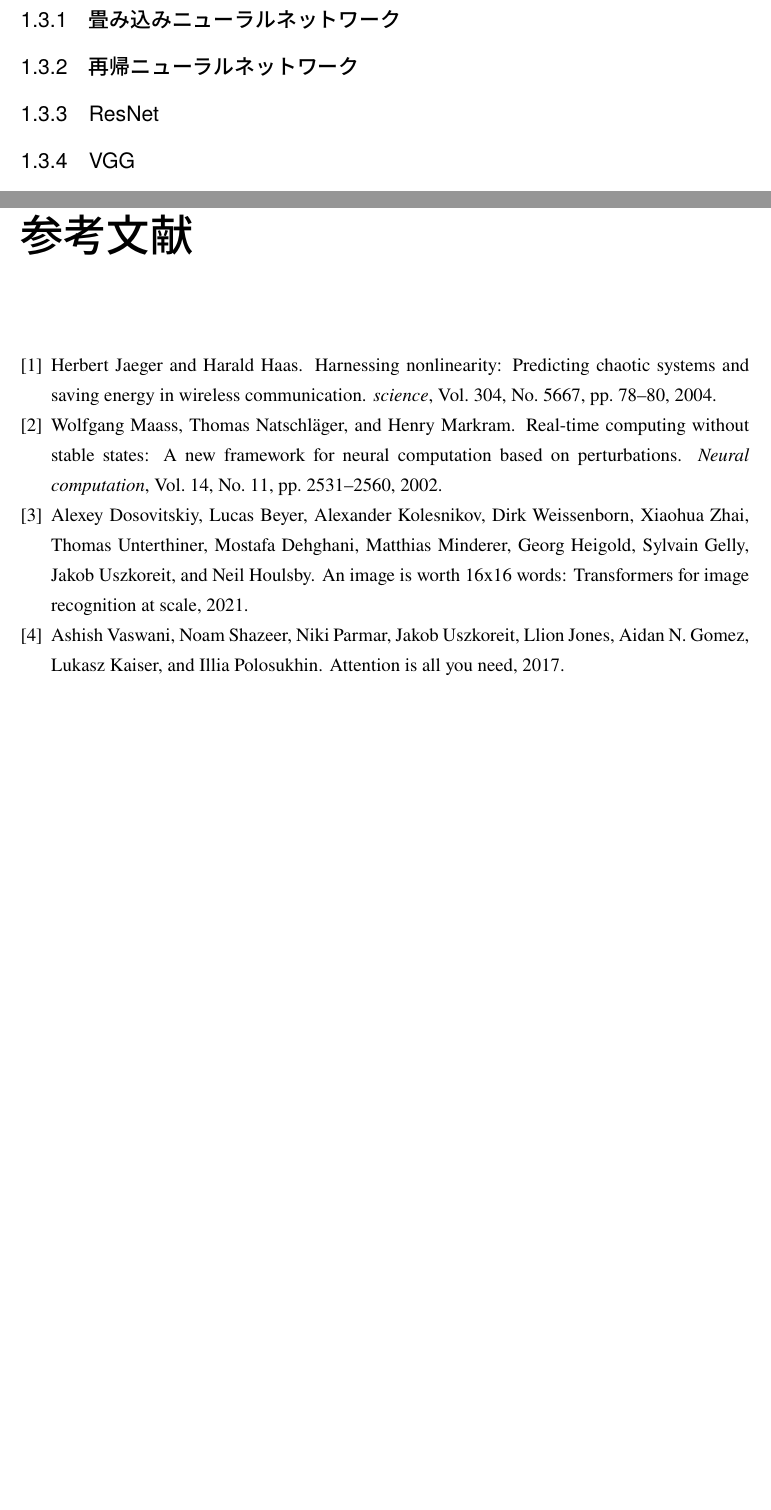
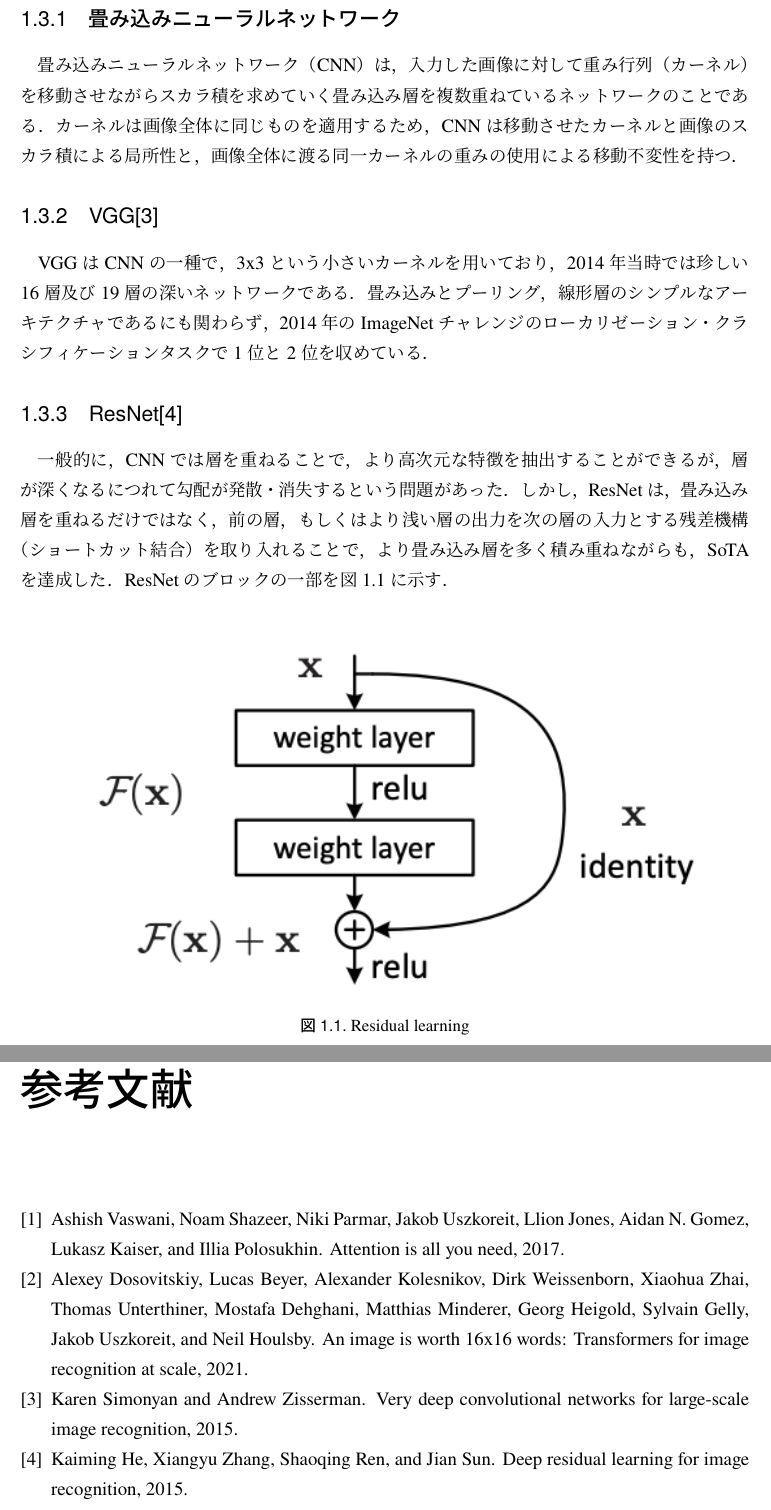
Before and after one commit to xxmrkn/research, a LaTeX thesis (卒論フォーマット/18a1066.tex, which reads 卒論フォーマット/bibitem.bib): two parts of pages 6 and 12 of 13 before the commit and two parts of pages 6 and 14 of 15 after it, joined at a grey line, cut so that both start at the same text, the shorter picture padded with empty space. The pictures show the PDF file 卒論フォーマット/latex_out/18a1066.pdf that the author committed with the source.

Commit message:
update 01/08

```diff
--- a/卒論フォーマット/18a1066.tex
+++ b/卒論フォーマット/18a1066.tex
@@ -32,6 +32,3 @@
 \mainmatter% ここから本文 %%% 本文 %%%%%%%%
 \chapter{序論}
 \section{背景}
-近年，画像認識分野では，機械翻訳で脚光を浴び
-ることになったTransformerモデル\cite{dosovitskiy2021image}をコンピュータビジョンに適応させたVision Transformerというモデルが登場した．
-Vision Transformerは，層を深くし畳み込みを行う畳み込みニューラルネットワークとは違い，畳み込み演算をAttention機構を用いて代用している．
@@ -45,17 +46,44 @@ Vision Transformerは，層を深くし畳み込みを行う畳み込みニュ
 \end{enumerate}
 
 \section{深層学習}
-深層学習とは，脳の神経回路を模したニューラルネットワークをより深くしたものを指し，入力データから有用な特徴量を自動で抽出することができる．
+深層学習とは，脳の神経回路を模したニューラルネットワークをより深くしたものを指し，入力データから有用な特徴量を自動で抽出する手法である．
 \subsection{畳み込みニューラルネットワーク}
-\subsection{再帰ニューラルネットワーク}
-\subsection{ResNet}
-\subsection{VGG}
+畳み込みニューラルネットワーク（CNN）は，入力した画像に対して重み行列（カーネル）を移動させながらスカラ積を求めていく畳み込み層を複数重ねているネットワークのことである．
+カーネルは画像全体に同じものを適用するため，CNNは移動させたカーネルと画像のスカラ積による局所性と，画像全体に渡る同一カーネルの重みの使用による移動不変性を持つ．
+%移動不変性：局所的なパターンが画像内の物体位置にかかわらず、出力に対して効果的であること．局所性：近傍における局所的な演算処理
+\subsection{VGG\cite{simonyan2015deep}}
+VGGはCNNの一種で，3x3という小さいカーネルを用いており，2014年当時では珍しい16層及び19層の深いネットワークである．
+畳み込みとプーリング，線形層のシンプルなアーキテクチャであるにも関わらず，2014年のImageNetチャレンジのローカリゼーション・クラシフィケーションタスクで1位と2位を収めている．
+
+\subsection{ResNet\cite{he2015deep}}
+一般的に，CNNでは層を重ねることで，より高次元な特徴を抽出することができるが，層が深くなるにつれて勾配が発散・消失するという問題があった．
+しかし，ResNetは，畳み込み層を重ねるだけではなく，前の層，もしくはより浅い層の出力を次の層の入力とする残差機構（ショートカット結合）を取り入れることで，より畳み込み層を多く積み重ねながらも，SoTAを達成した．
+ResNetのブロックの一部を\fref{fig:res_arch}に示す．
+\begin{figure}[h]
+  \centering
+  \includegraphics[width=0.9\linewidth]{figs/resnet.png}
+  \caption{Residual learning}
+  \label{fig:res_arch}
+\end{figure}
 \subsection{Transformer}
-Transformer\cite{vaswani2017attention}は，それまで機械翻訳モデルで多く使われてきた畳み込みニューラルネットワーク・再帰ニューラルネットワークのような複雑なアーキテクチャを持つネットワークとは違い
+Transformerは，それまで機械翻訳モデルで多く使われてきた畳み込みニューラルネットワーク・再帰ニューラルネットワークのような複雑なアーキテクチャを持つネットワークとは違い
 Attention機構のみを用いて構成されているエンコーダ・デコーダモデルである．
+Transformerのアーキテクチャを\fref{fig:tr_arch}に示す．
+\begin{figure}[h]
+  \centering
+  \includegraphics[width=0.9\linewidth]{figs/transformer.png}
+  \caption{Transformerのアーキテクチャ}
+  \label{fig:tr_arch}
+\end{figure}
 \subsection{Vision Transformer}
 Vision Transformerは，機械翻訳で用いられていたTransformerをコンピュータビジョンに適応させたモデルであり，画像を複数のパッチに分割してそれぞれをベクトルとして埋め込み，平坦化して入力とする特徴がある．
-
+Vision Transformerのアーキテクチャを\fref{fig:vit_arch}に示す．
+\begin{figure}[h]
+  \centering
+  \includegraphics[width=0.9\linewidth]{figs/vit.png}
+  \caption{Vision Transformerのアーキテクチャ}
+  \label{fig:vit_arch}
+\end{figure}
 \section{論文の構成}
 論文の構成を書く．こんにちはおはようごとざいますこんにちわ,本当ですか
 
--- a/卒論フォーマット/bibitem.bib
+++ b/卒論フォーマット/bibitem.bib
@@ -1,23 +1,3 @@
-@article{jaeger2004harnessing,
-  title     = {Harnessing nonlinearity: Predicting chaotic systems and saving energy in wireless communication},
-  author    = {Jaeger, Herbert and Haas, Harald},
-  journal   = {science},
-  volume    = {304},
-  number    = {5667},
-  pages     = {78--80},
-  year      = {2004},
-  publisher = {American Association for the Advancement of Science},
-}
-@article{maass2002real,
-  title     = {Real-time computing without stable states: A new framework for neural computation based on perturbations},
-  author    = {Maass, Wolfgang and Natschl{\"a}ger, Thomas and Markram, Henry},
-  journal   = {Neural computation},
-  volume    = {14},
-  number    = {11},
-  pages     = {2531--2560},
-  year      = {2002},
-  publisher = {MIT Press},
-}
 @misc{dosovitskiy2021image,
       title={An Image is Worth 16x16 Words: Transformers for Image Recognition at Scale},
       author={Alexey Dosovitskiy and Lucas Beyer and Alexander Kolesnikov and Dirk Weissenborn and Xiaohua Zhai and Thomas Unterthiner and Mostafa Dehghani and Matthias Minderer and Georg Heigold and Sylvain Gelly and Jakob Uszkoreit and Neil Houlsby},
@@ -35,3 +14,7 @@
       archivePrefix={arXiv},
       primaryClass={cs.CL}
 }
+@misc{he2015deep,
+      title={Deep Residual Learning for Image Recognition},
+      author={Kaiming He and Xiangyu Zhang and Shaoqing Ren and Jian Sun},
+      year={2015},
@@ -38,0 +26,3 @@
+      title={Very Deep Convolutional Networks for Large-Scale Image Recognition},
+      author={Karen Simonyan and Andrew Zisserman},
+      year={2015},
```
Also changed, not shown: 卒論フォーマット/figs/resnet.png (added), 卒論フォーマット/figs/transformer.png (added), 卒論フォーマット/figs/vit.png (added), 卒論フォーマット/latex_out/18a1066.pdf, 卒論フォーマット/18a1066.tex (8 more changed lines), 卒論フォーマット/bibitem.bib (9 more changed lines).
